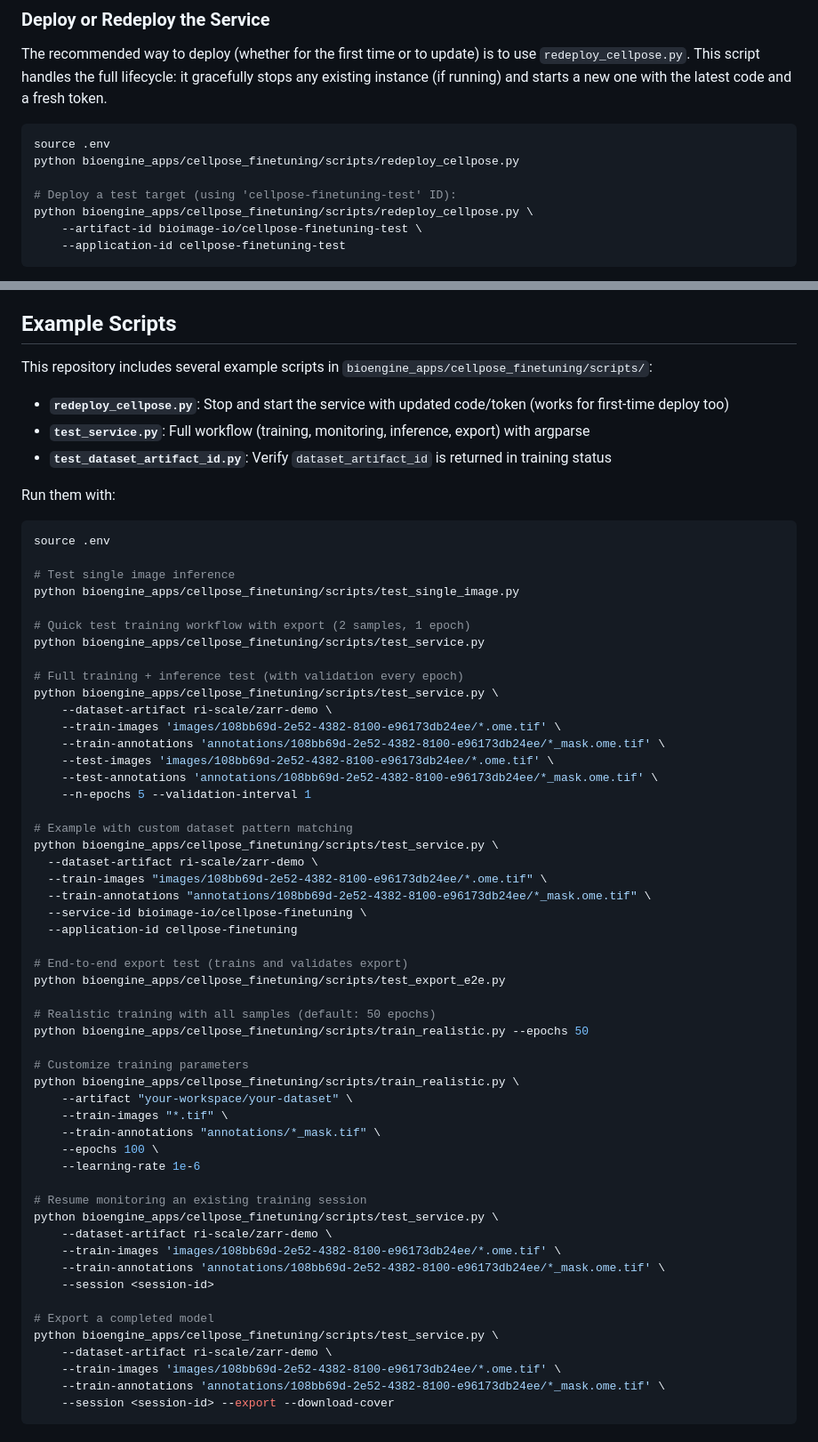
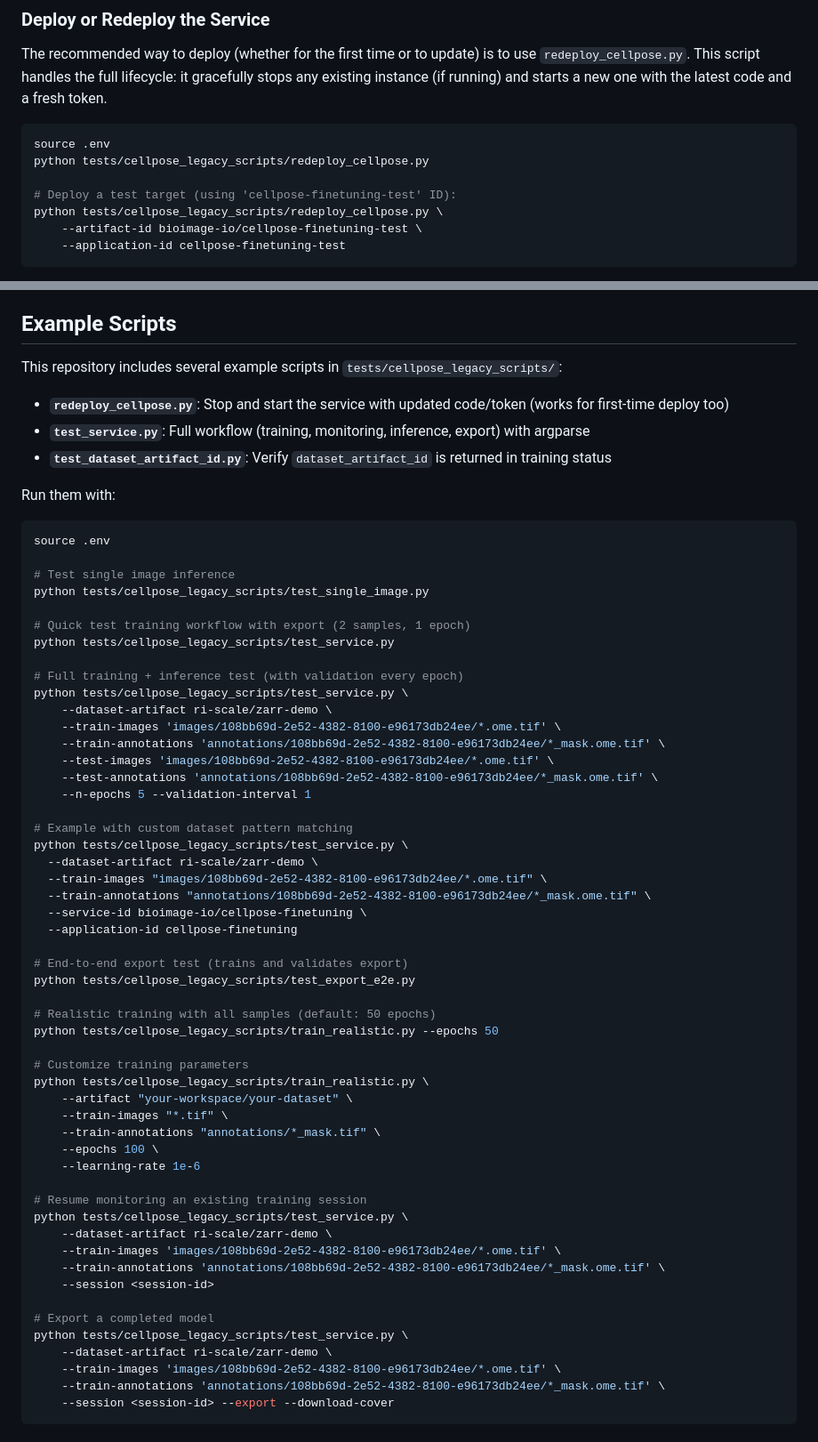
Before and after one commit to aicell-lab/bioengine-worker, a Markdown page: bioengine_apps/cellpose_finetuning/README.md, 2 parts joined by grey strips. Shown at 89% size. GitHub-like rendering.

Commit message:
Docs: Update script paths to tests/cellpose_legacy_scripts in README

````diff
--- a/bioengine_apps/cellpose_finetuning/README.md
+++ b/bioengine_apps/cellpose_finetuning/README.md
@@ -393,10 +393,10 @@ The recommended way to deploy (whether for the first time or to update) is to us
 
 ```bash
 source .env
-python bioengine_apps/cellpose_finetuning/scripts/redeploy_cellpose.py
+python tests/cellpose_legacy_scripts/redeploy_cellpose.py
 
 # Deploy a test target (using 'cellpose-finetuning-test' ID):
-python bioengine_apps/cellpose_finetuning/scripts/redeploy_cellpose.py \
+python tests/cellpose_legacy_scripts/redeploy_cellpose.py \
     --artifact-id bioimage-io/cellpose-finetuning-test \
     --application-id cellpose-finetuning-test
 ```
@@ -424,7 +424,7 @@ Ensure `.env` contains only one `HYPHA_TOKEN` entry. If there are duplicates, th
 
 ## Example Scripts
 
-This repository includes several example scripts in `bioengine_apps/cellpose_finetuning/scripts/`:
+This repository includes several example scripts in `tests/cellpose_legacy_scripts/`:
 
 - **`redeploy_cellpose.py`**: Stop and start the service with updated code/token (works for first-time deploy too)
 - **`test_service.py`**: Full workflow (training, monitoring, inference, export) with argparse
@@ -436,13 +436,13 @@ Run them with:
 source .env
 
 # Test single image inference
-python bioengine_apps/cellpose_finetuning/scripts/test_single_image.py
+python tests/cellpose_legacy_scripts/test_single_image.py
 
 # Quick test training workflow with export (2 samples, 1 epoch)
-python bioengine_apps/cellpose_finetuning/scripts/test_service.py
+python tests/cellpose_legacy_scripts/test_service.py
 
 # Full training + inference test (with validation every epoch)
-python bioengine_apps/cellpose_finetuning/scripts/test_service.py \
+python tests/cellpose_legacy_scripts/test_service.py \
     --dataset-artifact ri-scale/zarr-demo \
     --train-images 'images/108bb69d-2e52-4382-8100-e96173db24ee/*.ome.tif' \
     --train-annotations 'annotations/108bb69d-2e52-4382-8100-e96173db24ee/*_mask.ome.tif' \
@@ -451,7 +451,7 @@ python bioengine_apps/cellpose_finetuning/scripts/test_service.py \
     --n-epochs 5 --validation-interval 1
 
 # Example with custom dataset pattern matching
-python bioengine_apps/cellpose_finetuning/scripts/test_service.py \
+python tests/cellpose_legacy_scripts/test_service.py \
   --dataset-artifact ri-scale/zarr-demo \
   --train-images "images/108bb69d-2e52-4382-8100-e96173db24ee/*.ome.tif" \
   --train-annotations "annotations/108bb69d-2e52-4382-8100-e96173db24ee/*_mask.ome.tif" \
@@ -459,13 +459,13 @@ python bioengine_apps/cellpose_finetuning/scripts/test_service.py \
   --application-id cellpose-finetuning
 
 # End-to-end export test (trains and validates export)
-python bioengine_apps/cellpose_finetuning/scripts/test_export_e2e.py
+python tests/cellpose_legacy_scripts/test_export_e2e.py
 
 # Realistic training with all samples (default: 50 epochs)
-python bioengine_apps/cellpose_finetuning/scripts/train_realistic.py --epochs 50
+python tests/cellpose_legacy_scripts/train_realistic.py --epochs 50
 
 # Customize training parameters
-python bioengine_apps/cellpose_finetuning/scripts/train_realistic.py \
+python tests/cellpose_legacy_scripts/train_realistic.py \
     --artifact "your-workspace/your-dataset" \
     --train-images "*.tif" \
     --train-annotations "annotations/*_mask.tif" \
@@ -473,14 +473,14 @@ python bioengine_apps/cellpose_finetuning/scripts/train_realistic.py \
     --learning-rate 1e-6
 
 # Resume monitoring an existing training session
-python bioengine_apps/cellpose_finetuning/scripts/test_service.py \
+python tests/cellpose_legacy_scripts/test_service.py \
     --dataset-artifact ri-scale/zarr-demo \
     --train-images 'images/108bb69d-2e52-4382-8100-e96173db24ee/*.ome.tif' \
     --train-annotations 'annotations/108bb69d-2e52-4382-8100-e96173db24ee/*_mask.ome.tif' \
     --session <session-id>
 
 # Export a completed model
-python bioengine_apps/cellpose_finetuning/scripts/test_service.py \
+python tests/cellpose_legacy_scripts/test_service.py \
     --dataset-artifact ri-scale/zarr-demo \
     --train-images 'images/108bb69d-2e52-4382-8100-e96173db24ee/*.ome.tif' \
     --train-annotations 'annotations/108bb69d-2e52-4382-8100-e96173db24ee/*_mask.ome.tif' \
````
